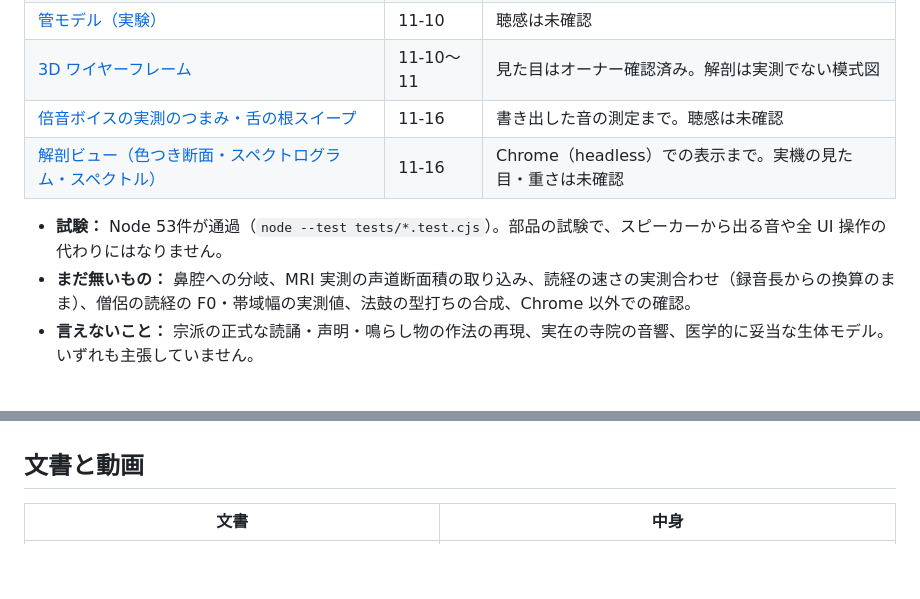
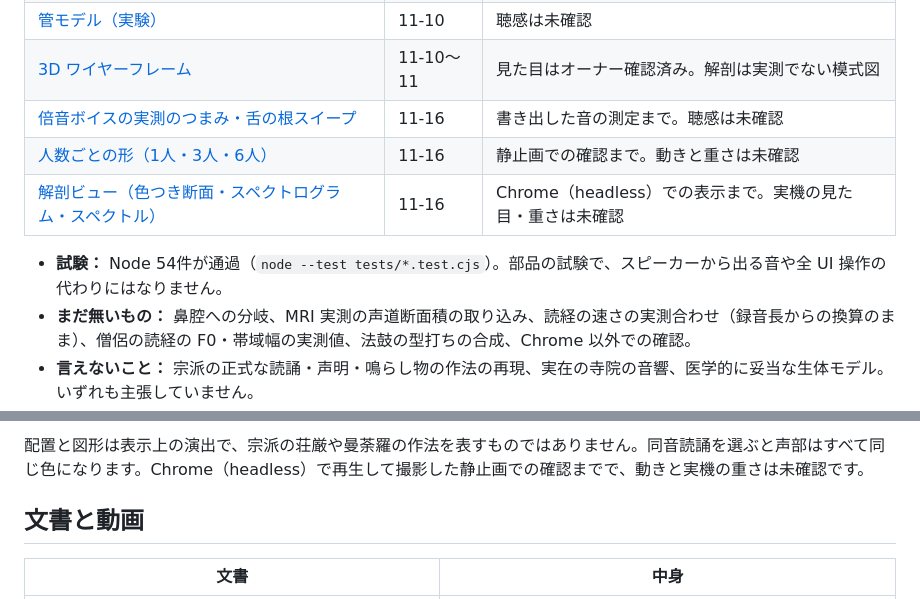
Before and after one commit to UMEBOSHIISAN/vocal-tract-synth-ja, a Markdown page: README.md, 2 parts joined by grey strips. GitHub-like rendering; blank space fills up the shorter version.

```diff
--- a/README.md
+++ b/README.md
@@ -19,9 +19,10 @@
 | [管モデル（実験）](#管モデル実験2026-11-10-追加) | 11-10 | 聴感は未確認 |
 | [3D ワイヤーフレーム](#3d-ワイヤーフレーム) | 11-10〜11 | 見た目はオーナー確認済み。解剖は実測でない模式図 |
 | [倍音ボイスの実測のつまみ・舌の根スイープ](#監修と実測のつまみ2026-11-16) | 11-16 | 書き出した音の測定まで。聴感は未確認 |
+| [人数ごとの形（1人・3人・6人）](#人数ごとの形2026-11-16) | 11-16 | 静止画での確認まで。動きと重さは未確認 |
 | [解剖ビュー（色つき断面・スペクトログラム・スペクトル）](#解剖ビュー2026-11-16) | 11-16 | Chrome（headless）での表示まで。実機の見た目・重さは未確認 |
 
-- **試験：** Node 53件が通過（`node --test tests/*.test.cjs`）。部品の試験で、スピーカーから出る音や全 UI 操作の代わりにはなりません。
+- **試験：** Node 54件が通過（`node --test tests/*.test.cjs`）。部品の試験で、スピーカーから出る音や全 UI 操作の代わりにはなりません。
 - **まだ無いもの：** 鼻腔への分岐、MRI 実測の声道断面積の取り込み、読経の速さの実測合わせ（録音長からの換算のまま）、僧侶の読経の F0・帯域幅の実測値、法鼓の型打ちの合成、Chrome 以外での確認。
 - **言えないこと：** 宗派の正式な読誦・声明・鳴らし物の作法の再現、実在の寺院の音響、医学的に妥当な生体モデル。いずれも主張していません。
 
@@ -154,3 +169,5 @@ SOUND LABの **「十二人の堂 — おすすめ」→ PLAY** で、12人の
+配置と図形は表示上の演出で、宗派の荘厳や曼荼羅の作法を表すものではありません。同音読誦を選ぶと声部はすべて同じ色になります。Chrome（headless）で再生して撮影した静止画での確認までで、動きと実機の重さは未確認です。
+
 ## 文書と動画
 
 | 文書 | 中身 |
```
Also changed, not shown: other parts of README.md (+14 -0 lines), docs/form-1.png (added), docs/form-3.png (added), docs/form-6.png (added), 2 other files.
